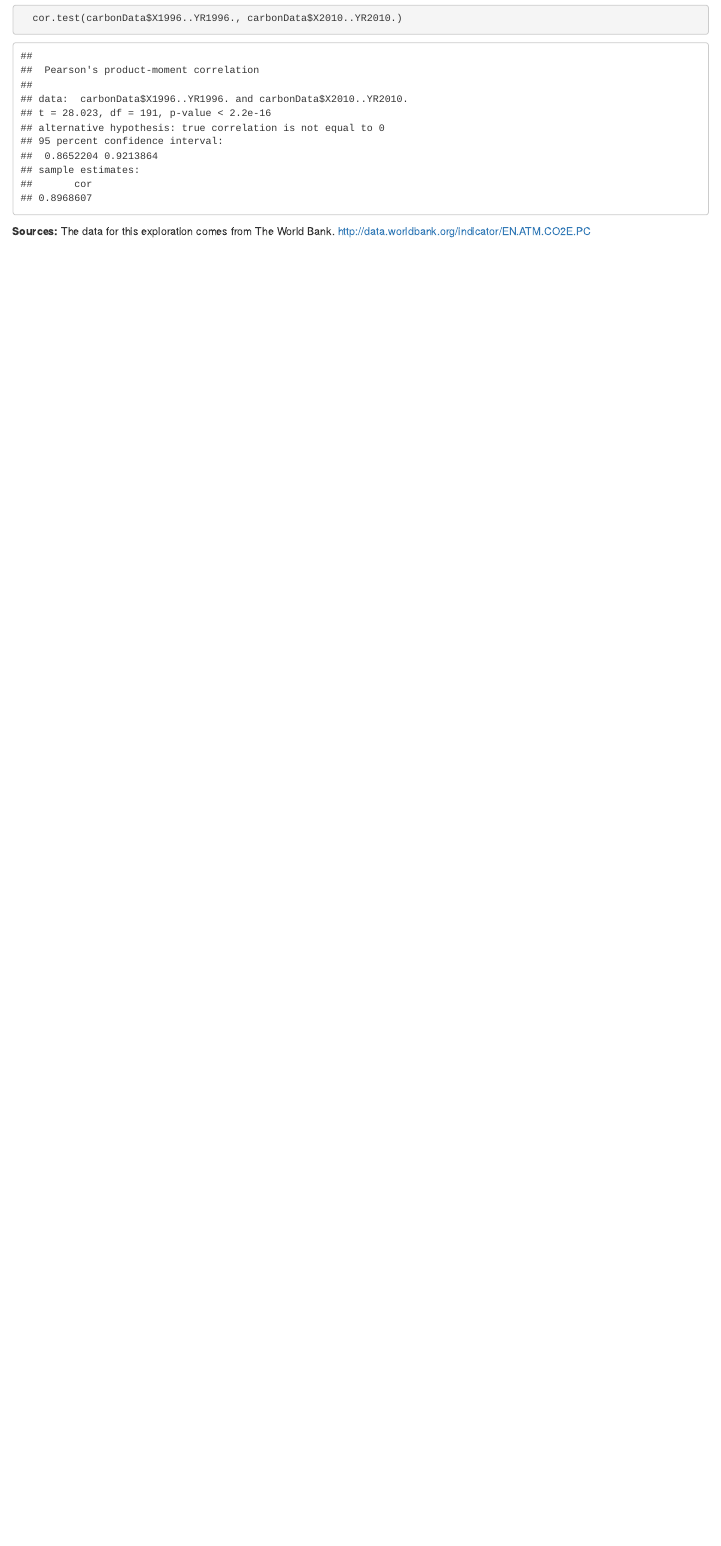
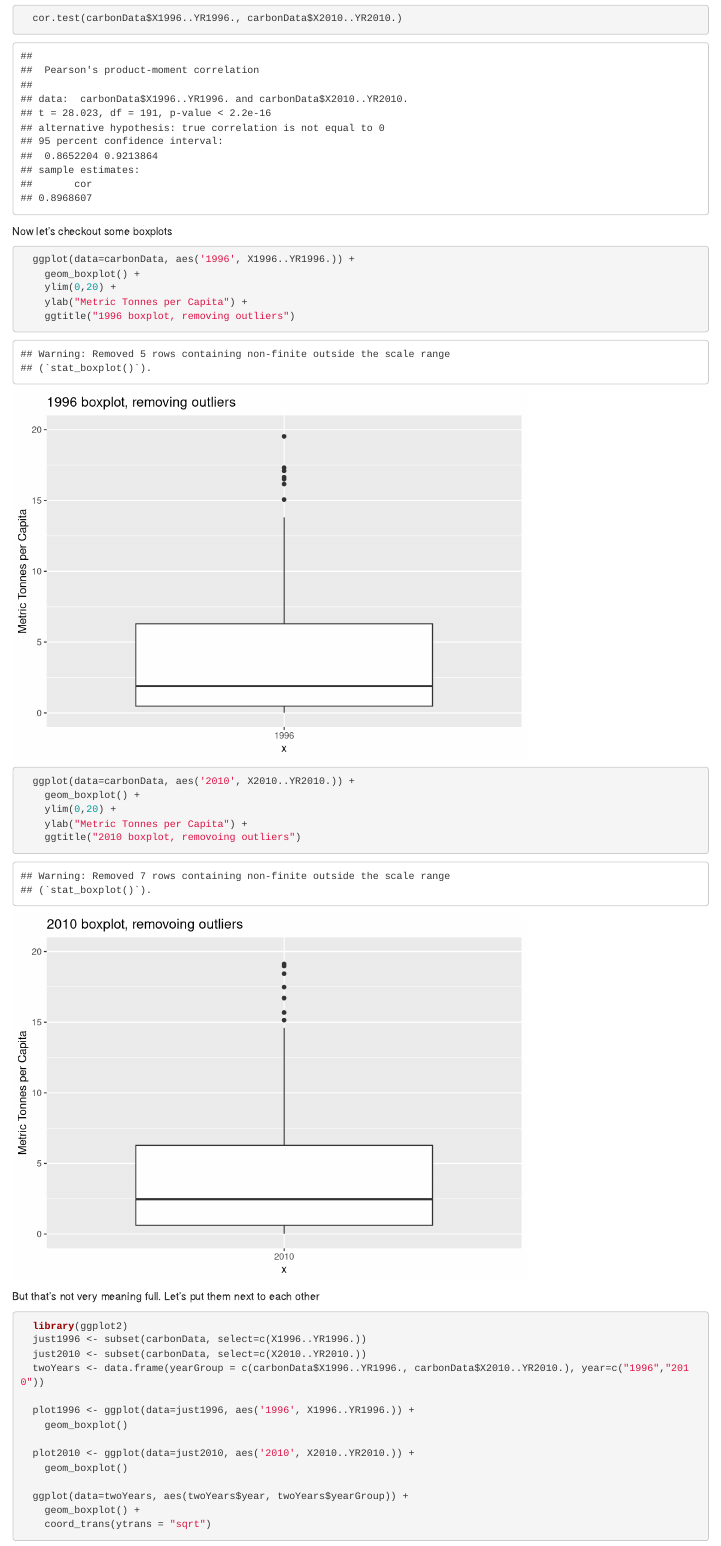
Before and after one commit to TriathlonCodes/Beginning-R-CO2-data-exploration, an R Markdown document (cabron-emission.rmd): the page in a window 1100 px wide, from 1880 px down. Rendered offline with R 4.5, knitr and Pandoc, with nearby package versions; some code elsewhere in the file could not run offline.

Commit message:
compare box plots from 1996 and 2010 all country

````diff
--- a/cabron-emission.rmd
+++ b/cabron-emission.rmd
@@ -30,6 +31,43 @@ Here I will explore co2 emission over 193 countries between 1996 and 2010
 
 ```
 
+Now let's checkout some boxplots
+
+```{r}
+  ggplot(data=carbonData, aes('1996', X1996..YR1996.)) +
+    geom_boxplot() +
+    ylim(0,20) +
+    ylab("Metric Tonnes per Capita") +
+    ggtitle("1996 boxplot, removing outliers")
+
+  ggplot(data=carbonData, aes('2010', X2010..YR2010.)) +
+    geom_boxplot() +
+    ylim(0,20) +
+    ylab("Metric Tonnes per Capita") +
+    ggtitle("2010 boxplot, removoing outliers")
+
+```
+
+But that's not very meaning full. Let's put them next to each other
+
+```{r}
+  library(ggplot2)
+  just1996 <- subset(carbonData, select=c(X1996..YR1996.))
+  just2010 <- subset(carbonData, select=c(X2010..YR2010.))
+  twoYears <- data.frame(yearGroup = c(carbonData$X1996..YR1996., carbonData$X2010..YR2010.), year=c("1996","2010"))
+
+  plot1996 <- ggplot(data=just1996, aes('1996', X1996..YR1996.)) +
+    geom_boxplot()
+
+  plot2010 <- ggplot(data=just2010, aes('2010', X2010..YR2010.)) +
+    geom_boxplot()
+
+  ggplot(data=twoYears, aes(twoYears$year, twoYears$yearGroup)) +
+    geom_boxplot() +
+    coord_trans(ytrans = "sqrt")
+
+
+```
 
 
 
````
Also changed, not shown: cabron-emission.html, cabron-emission.rmd (1 more changed lines).
